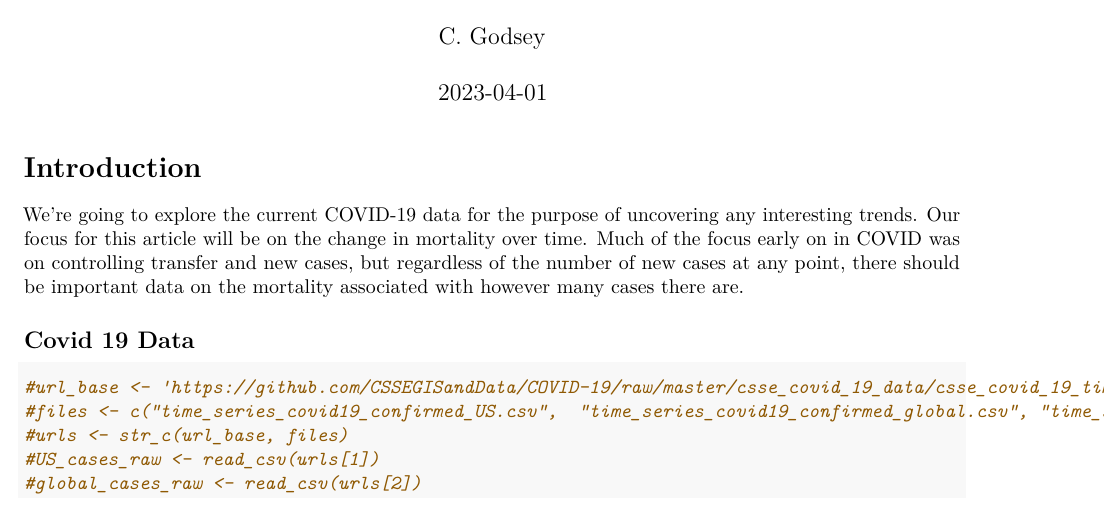
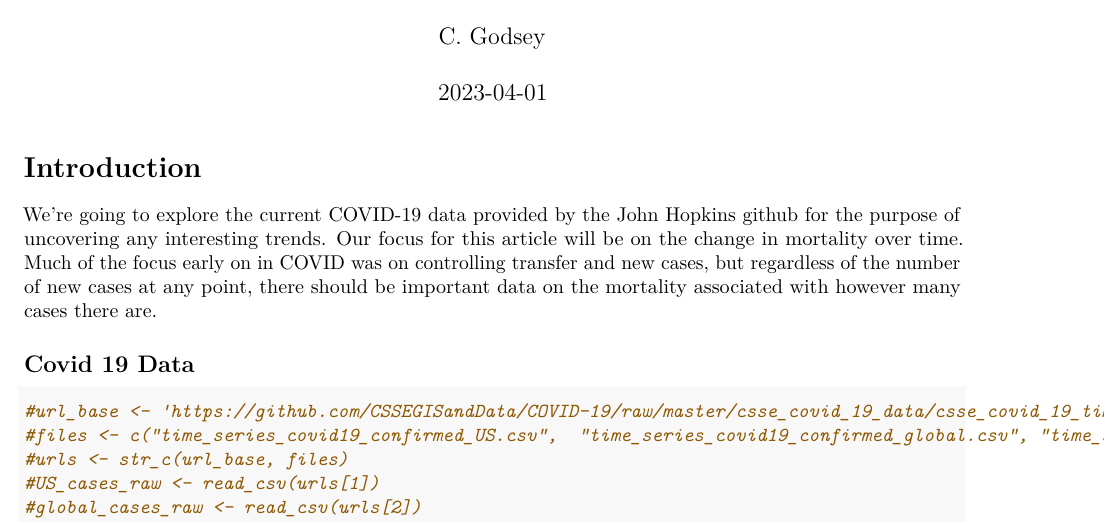
Before and after one commit to colinrgodsey/cu-msds, an R Markdown document (Data Science as a Field/COVID Data/Covid.Rmd): part of page 1 of 7, cut so that both start at the same text. The pictures show the output file Data Science as a Field/COVID Data/Covid.pdf that the author committed with the source.

Commit message:
ml super

```diff
--- a/Data Science as a Field/COVID Data/Covid.Rmd
+++ b/Data Science as a Field/COVID Data/Covid.Rmd
@@ -16,7 +16,7 @@ library(lubridate)
 
 # Introduction
 
-We're going to explore the current COVID-19 data for the purpose of uncovering any interesting trends. Our focus for this article
+We're going to explore the current COVID-19 data provided by the John Hopkins github for the purpose of uncovering any interesting trends. Our focus for this article
 will be on the change in mortality over time. Much of the focus early on in COVID was on controlling transfer and new cases, but regardless of the number of new cases at any point, there should be important data on the mortality associated with however
 many cases there are.
 
```
Also changed, not shown: Data Science as a Field/COVID Data/Covid.pdf, 1 other file.
